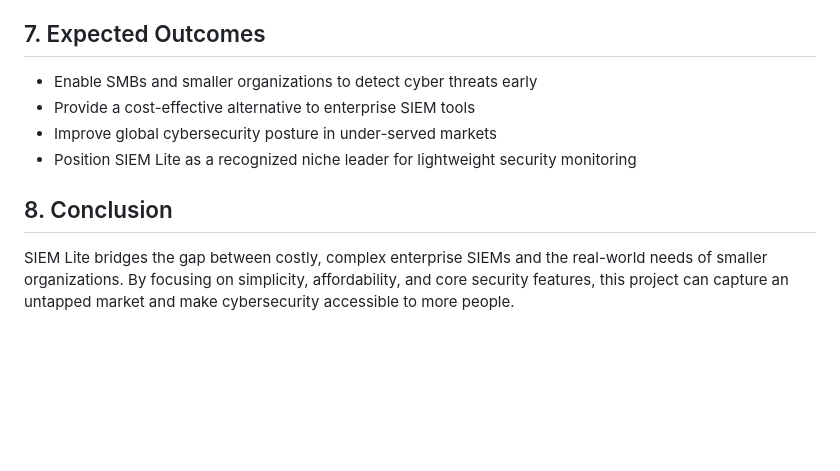
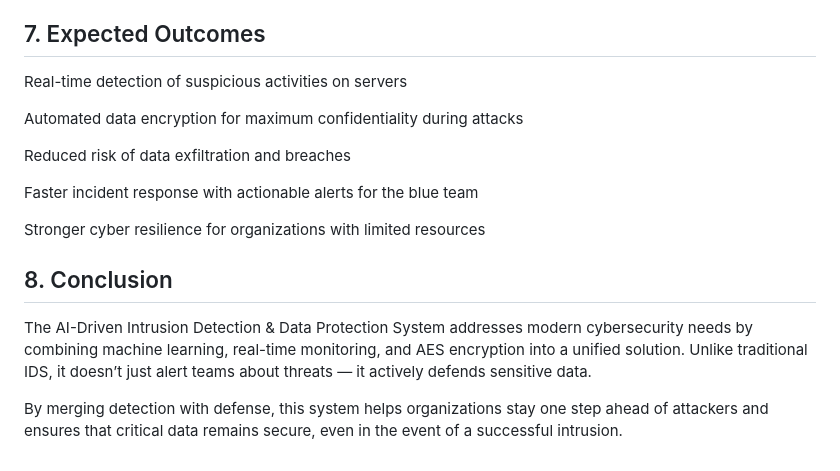
Before and after one commit to Xerox-Fox/Group-21_INSA_SC, a Markdown page: README.md, the part around one of its changes. Rendered like a GitHub page; blank space fills up the shorter version.

```diff
--- a/README.md
+++ b/README.md
@@ -77,16 +82,18 @@ trends.
 
 ## 7. Expected Outcomes
 
-- Enable SMBs and smaller organizations to detect cyber threats early
-- Provide a cost-effective alternative to enterprise SIEM tools
-- Improve global cybersecurity posture in under-served markets
-- Position SIEM Lite as a recognized niche leader for lightweight
-security monitoring
+Real-time detection of suspicious activities on servers
+
+Automated data encryption for maximum confidentiality during attacks
+
+Reduced risk of data exfiltration and breaches
+
+Faster incident response with actionable alerts for the blue team
+
+Stronger cyber resilience for organizations with limited resources
 
 ## 8. Conclusion
 
-SIEM Lite bridges the gap between costly, complex enterprise SIEMs and
-the real-world needs of smaller organizations. By focusing on
-simplicity, affordability, and core security features, this project can
-capture an untapped market and make cybersecurity accessible to more
-people.
+The AI-Driven Intrusion Detection & Data Protection System addresses modern cybersecurity needs by combining machine learning, real-time monitoring, and AES encryption into a unified solution. Unlike traditional IDS, it doesn’t just alert teams about threats — it actively defends sensitive data.
+
+By merging detection with defense, this system helps organizations stay one step ahead of attackers and ensures that critical data remains secure, even in the event of a successful intrusion.
```
Also changed, not shown: other parts of README.md (+60 -55 lines).
